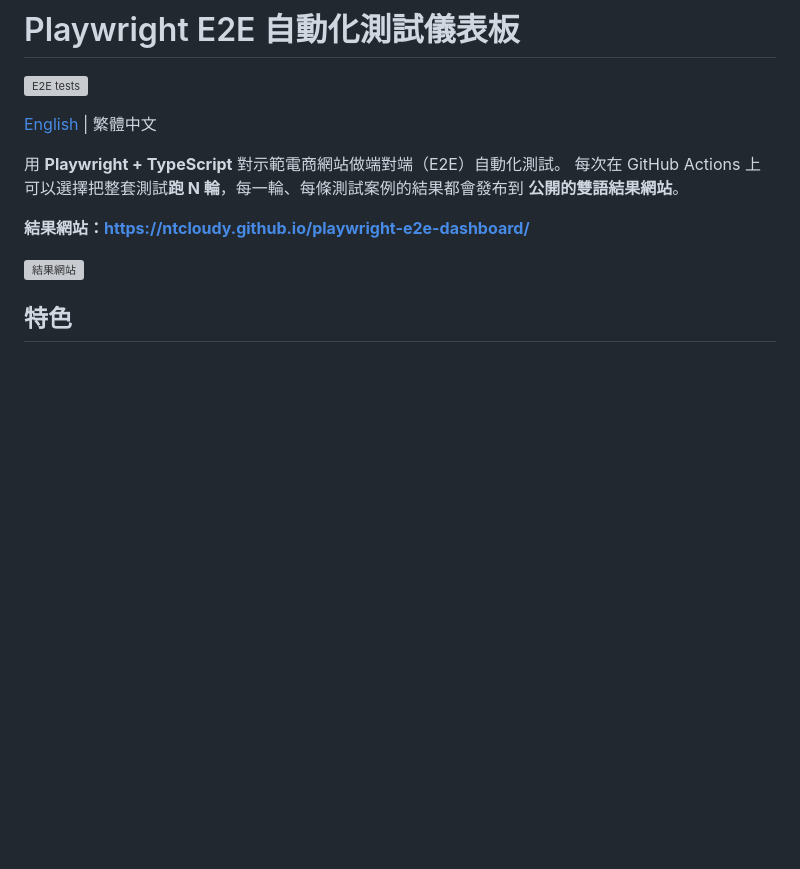
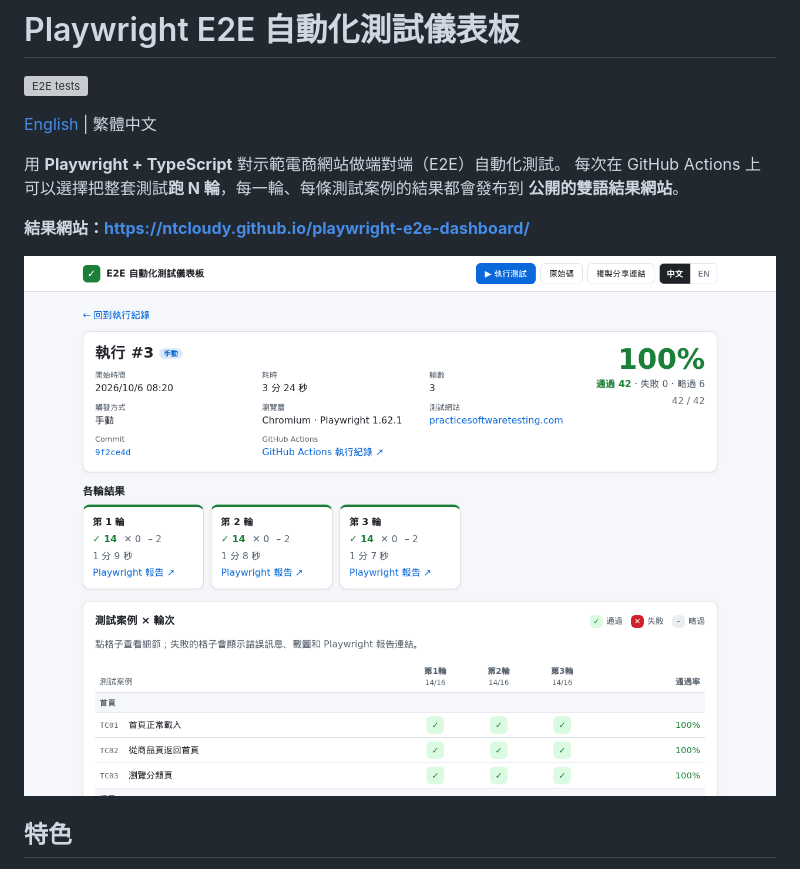
Before and after one commit to NTCloudy/playwright-e2e-dashboard, a Markdown page: README.zh-TW.md, the part around the change. Rendered like a GitHub page; pictures changed too: docs/dashboard.zh-TW.png (added); blank space fills up the shorter version; grey boxes are pictures that could not be loaded.

Commit message:
Add dashboard screenshots to the READMEs (English and Traditional Chinese)

```diff
--- a/README.zh-TW.md
+++ b/README.zh-TW.md
@@ -10,7 +10,7 @@
 
 **結果網站：https://ntcloudy.github.io/playwright-e2e-dashboard/**
 
-![結果網站](docs/dashboard.png)
+![結果網站](docs/dashboard.zh-TW.png)
 
 ## 特色
 
```
Also changed, not shown: docs/dashboard.png (added).
